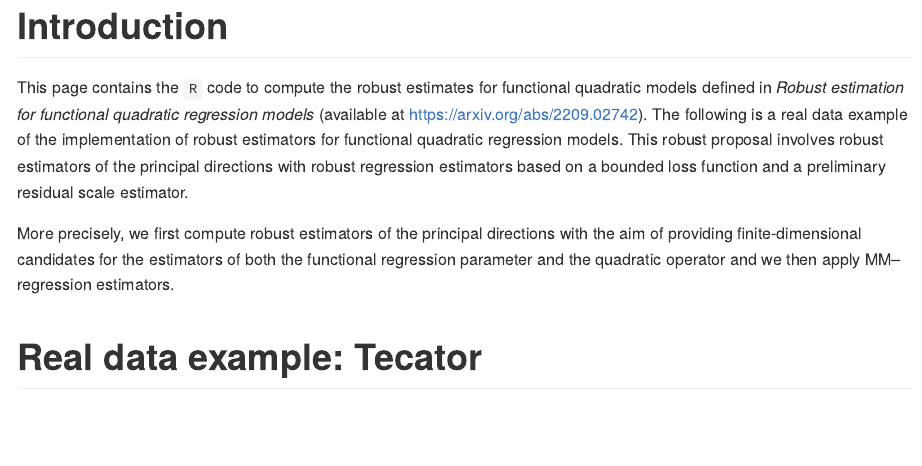
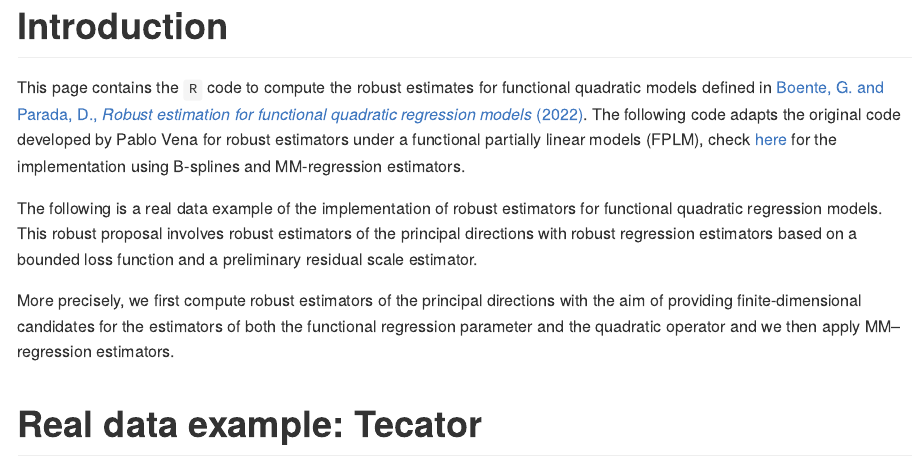
Before and after one commit to daniellaparada/robust-FQM-tecator, an R Markdown document (README.Rmd): the page in a window 1100 px wide, from its top. The pictures show the output file README.md that the author committed with the source, drawn offline in the style of GitHub.

Commit message:
v2.1
hlink + ref Pablo Vena

```diff
--- a/README.Rmd
+++ b/README.Rmd
@@ -9,7 +9,9 @@ output:
 
 # Introduction
 
-This page contains the <code>R</code> code to compute the robust estimates for functional quadratic models defined in _Robust estimation for functional quadratic regression models_ (available at https://arxiv.org/abs/2209.02742). The following is a real data example of the implementation of robust estimators for functional quadratic regression models. This robust proposal involves robust estimators of the principal directions with robust regression estimators based on a bounded loss function and a preliminary residual scale estimator.
+This page contains the <code>R</code> code to compute the robust estimates for functional quadratic models defined in [Boente, G. and Parada, D., _Robust estimation for functional quadratic regression models_ (2022)](https://arxiv.org/abs/2209.02742). The following code adapts the original code developed by Pablo Vena for robust estimators under a functional partially linear models (FPLM), check [here](https://github.com/msalibian/RobustFPLM) for the implementation using B-splines and MM-regression estimators.
+
+The following is a real data example of the implementation of robust estimators for functional quadratic regression models. This robust proposal involves robust estimators of the principal directions with robust regression estimators based on a bounded loss function and a preliminary residual scale estimator.
 
 More precisely, we first compute robust estimators of the principal directions with the aim of providing finite-dimensional candidates for the estimators of both the functional regression parameter and the quadratic operator and we then apply MM--regression estimators.
 
```
Also changed, not shown: .RData (added), README.md, 1 other file.
